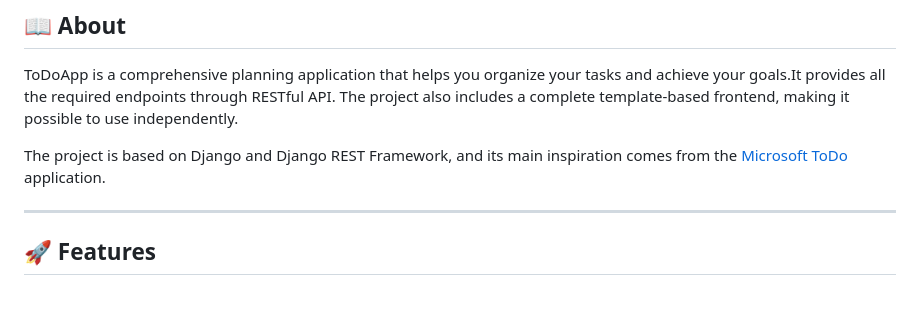
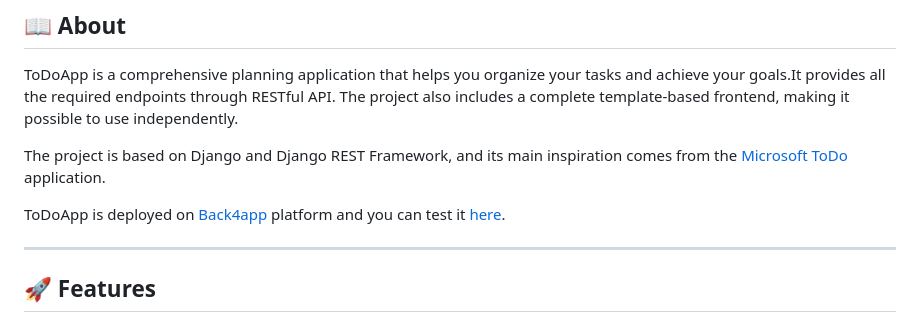
Before and after one commit to RaufMasoumi/ToDoApp, a Markdown page: README.md, the part around the change. GitHub-like rendering; blank space fills up the shorter version.

```diff
--- a/README.md
+++ b/README.md
@@ -29,6 +29,9 @@ _A comprehensive planner application_
 ToDoApp is a comprehensive planning application that helps you organize your tasks and achieve your goals.It provides all the required endpoints through RESTful API. The project also includes a complete template-based frontend, making it possible to use independently.
 
 The project is based on Django and Django REST Framework, and its main inspiration comes from the [Microsoft ToDo](https://to-do.office.com/) application.
+
+ToDoApp is deployed on [Back4app](https://www.back4app.com/) platform and you can test it [here](https://todoapp-ifsacz5b.b4a.run/).
+
 
 ---
 
```
